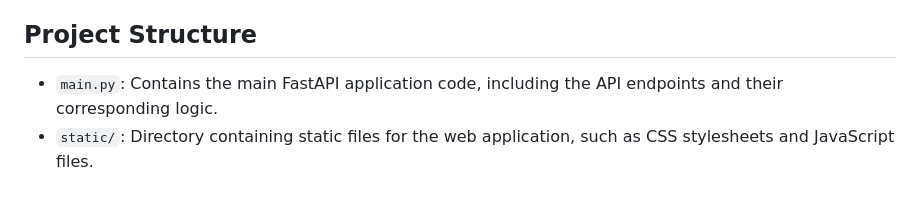
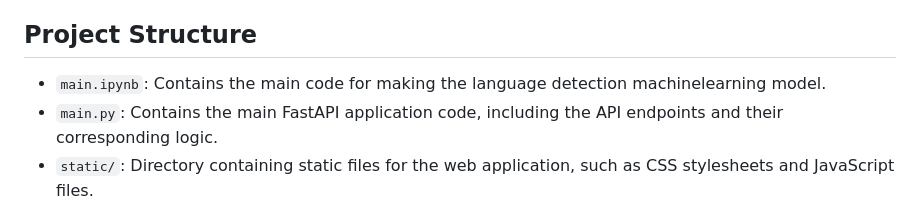
Before and after one commit to Parth189p/Languade-detection-and-Translation-app, a Markdown page: README.md, the part around the change. GitHub-like rendering.

```diff
--- a/README.md
+++ b/README.md
@@ -46,6 +46,7 @@ Several classification models were evaluated to identify the most suitable model
 
 ## Project Structure
 
+- `main.ipynb`: Contains the main code for making the language detection machinelearning model.
 - `main.py`: Contains the main FastAPI application code, including the API endpoints and their corresponding logic.
 - `static/`: Directory containing static files for the web application, such as CSS stylesheets and JavaScript files.
 - `templates/`: Directory containing HTML templates for the web application.
```
